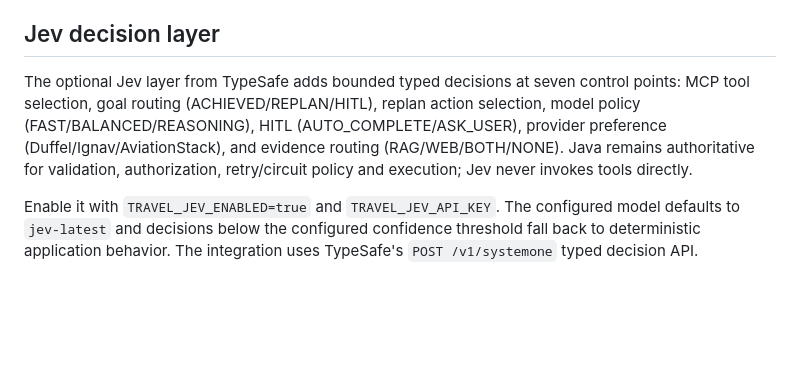
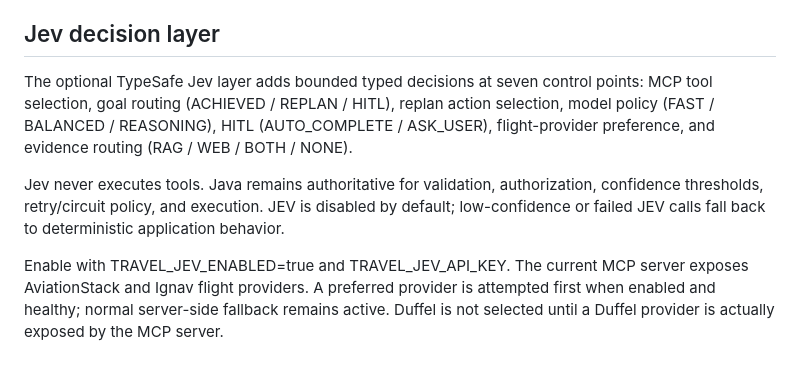
Before and after one commit to muralis456/agentic-trip-ai-mcp-production, a Markdown page: README.md, the part around the change. GitHub-like rendering; blank space fills up the shorter version.

Commit message:
jev: clean decision layer documentation

```diff
--- a/README.md
+++ b/README.md
@@ -291,6 +291,8 @@ The application remains authoritative for policy, authorization, tool allow-list
 
 ## Jev decision layer
 
-The optional Jev layer from TypeSafe adds bounded typed decisions at seven control points: MCP tool selection, goal routing (ACHIEVED/REPLAN/HITL), replan action selection, model policy (FAST/BALANCED/REASONING), HITL (AUTO_COMPLETE/ASK_USER), provider preference (Duffel/Ignav/AviationStack), and evidence routing (RAG/WEB/BOTH/NONE). Java remains authoritative for validation, authorization, retry/circuit policy and execution; Jev never invokes tools directly.
+The optional TypeSafe Jev layer adds bounded typed decisions at seven control points: MCP tool selection, goal routing (ACHIEVED / REPLAN / HITL), replan action selection, model policy (FAST / BALANCED / REASONING), HITL (AUTO_COMPLETE / ASK_USER), flight-provider preference, and evidence routing (RAG / WEB / BOTH / NONE).
 
-Enable it with `TRAVEL_JEV_ENABLED=true` and `TRAVEL_JEV_API_KEY`. The configured model defaults to `jev-latest` and decisions below the configured confidence threshold fall back to deterministic application behavior. The integration uses TypeSafe's `POST /v1/systemone` typed decision API.
+Jev never executes tools. Java remains authoritative for validation, authorization, confidence thresholds, retry/circuit policy, and execution. JEV is disabled by default; low-confidence or failed JEV calls fall back to deterministic application behavior.
+
+Enable with TRAVEL_JEV_ENABLED=true and TRAVEL_JEV_API_KEY. The current MCP server exposes AviationStack and Ignav flight providers. A preferred provider is attempted first when enabled and healthy; normal server-side fallback remains active. Duffel is not selected until a Duffel provider is actually exposed by the MCP server.
```
